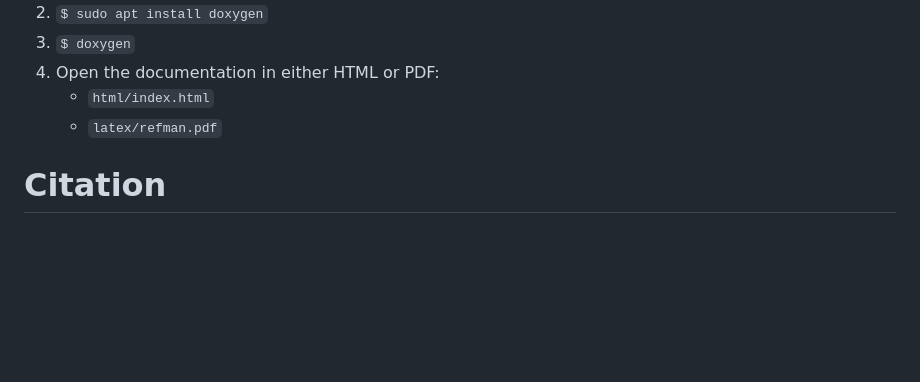
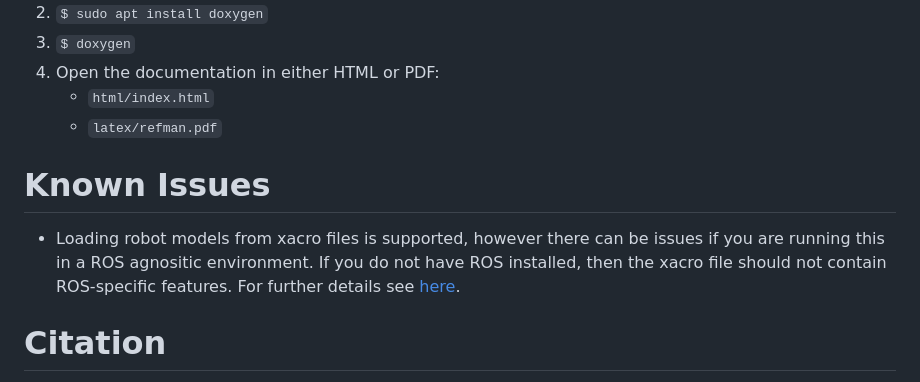
Before and after one commit to cmower/optas, a Markdown page: README.md, the part around the change. Drawn GitHub-style; blank space fills up the shorter version.

Commit message:
Rebasing README: add known issues section

```diff
--- a/README.md
+++ b/README.md
@@ -134,6 +134,10 @@ Other examples can be found in the [example/](example) directory.
    - `html/index.html`
    - `latex/refman.pdf`
 
+# Known Issues
+
+- Loading robot models from xacro files is supported, however there can be issues if you are running this in a ROS agnositic environment. If you do not have ROS installed, then the xacro file should not contain ROS-specific features. For further details see [here](https://github.com/cmower/optas/issues/78).
+
 # Citation
 
 If you use OpTaS in your work, please consider including the following citation.
```
